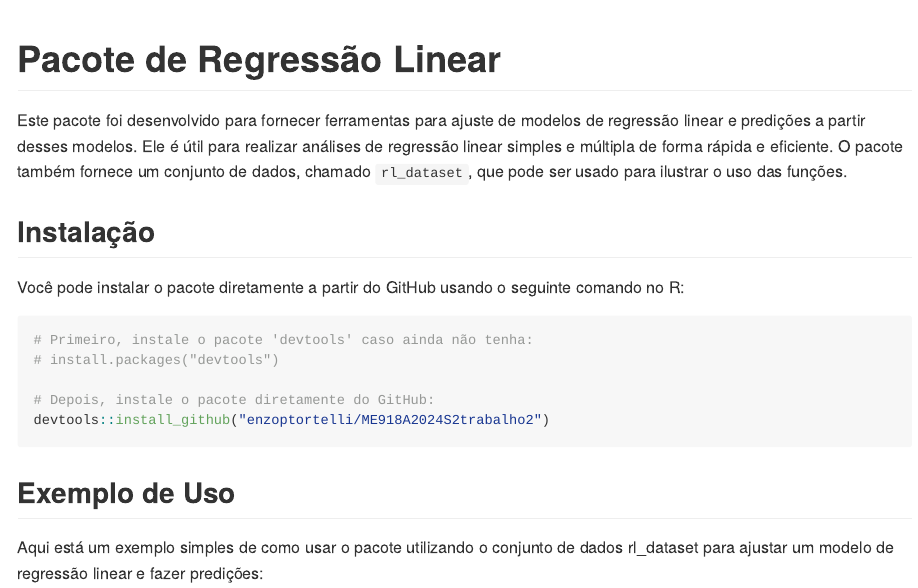
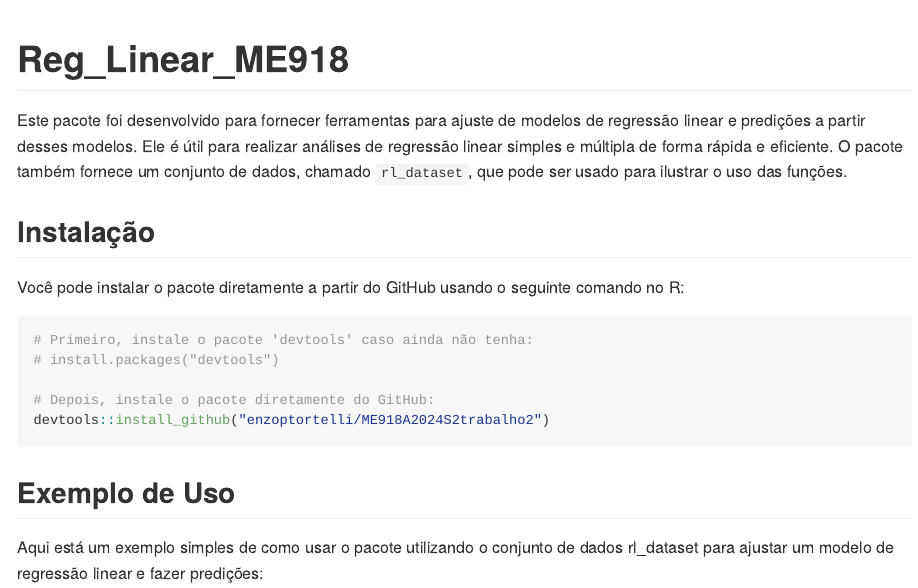
Before and after one commit to enzoptortelli/RegLinearME918, an R Markdown document (README.Rmd): the page in a window 1100 px wide, from its top. Rendered offline with R 4.5, knitr and Pandoc, with nearby package versions; code that draws random numbers runs with fixed seeds of ours; some code elsewhere in the file could not run offline.

Commit message:
Finalizando o README

````diff
--- a/README.Rmd
+++ b/README.Rmd
@@ -11,7 +11,7 @@ knitr::opts_chunk$set(
 )
 ```
 
-# Pacote de Regressão Linear
+# Reg_Linear_ME918
 
 Este pacote foi desenvolvido para fornecer ferramentas para ajuste de modelos de regressão linear e predições a partir desses modelos. Ele é útil para realizar análises de regressão linear simples e múltipla de forma rápida e eficiente. O pacote também fornece um conjunto de dados, chamado `rl_dataset`, que pode ser usado para ilustrar o uso das funções.
 
````
Also changed, not shown: README.md.
